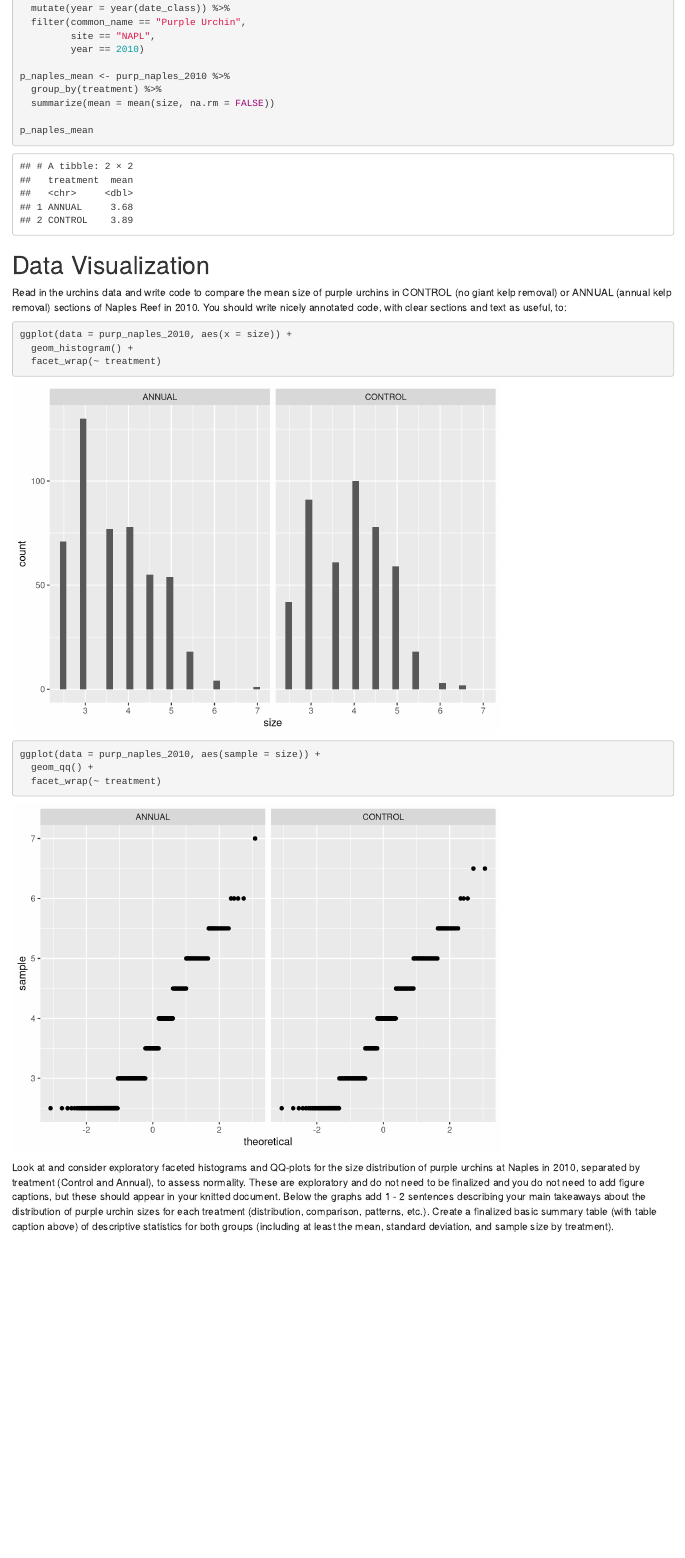
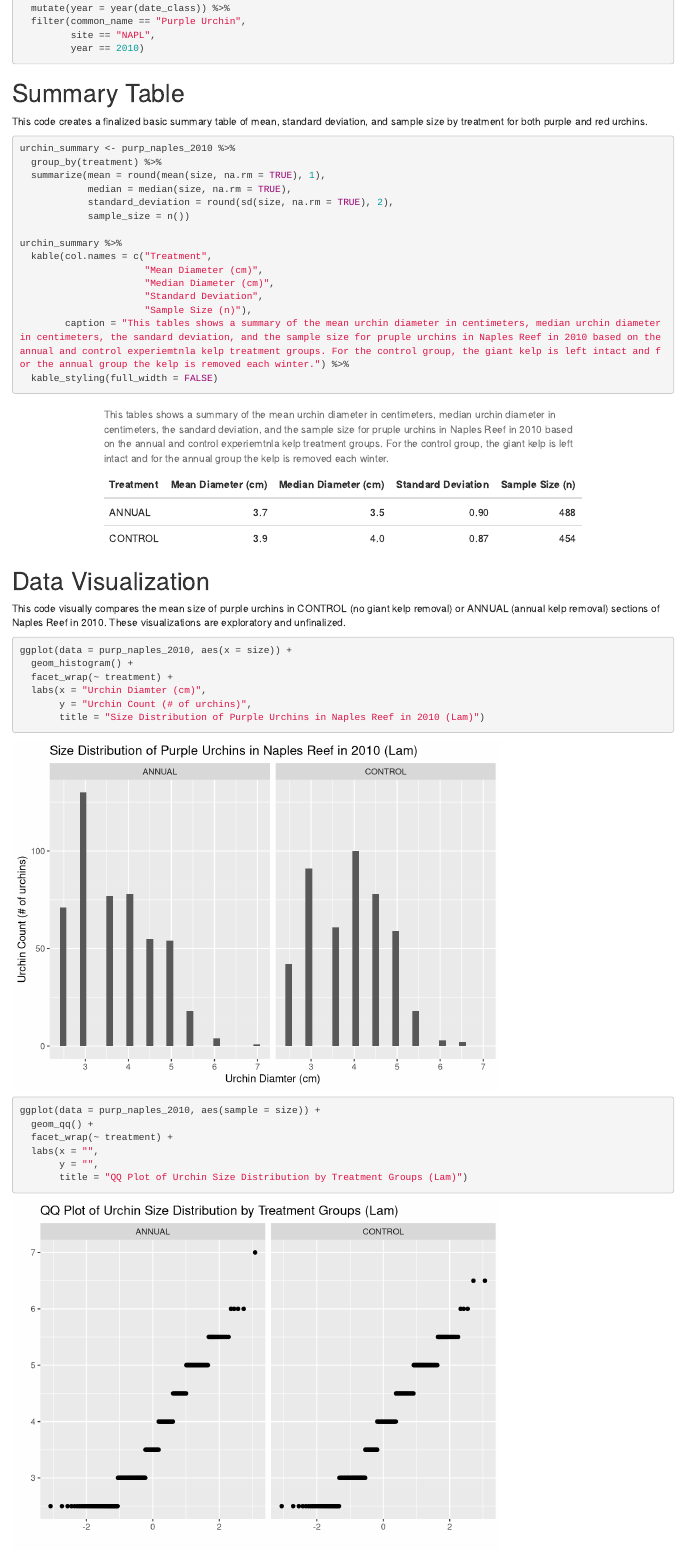
Before and after one commit to sdlam/a3-task3-task4-sl, an R Markdown document (code/a3_task4_sarah_lam.Rmd): the page in a window 1100 px wide, from 430 px down before the commit and from 560 px down after it, so that both start at the same text. Rendered offline with R 4.5, knitr and Pandoc, with nearby package versions; column names are cleaned by a stand-in for the janitor package.

Commit message:
Finished task

````diff
--- a/code/a3_task4_sarah_lam.Rmd
+++ b/code/a3_task4_sarah_lam.Rmd
@@ -29,25 +34,45 @@
+# Summary Table
 
-p_naples_mean <- purp_naples_2010 %>%
+This code creates a finalized basic summary table of mean, standard deviation, and sample size by treatment for both purple and red urchins.
+
+```{r}
+urchin_summary <- purp_naples_2010 %>%
   group_by(treatment) %>%
-  summarize(mean = mean(size, na.rm = FALSE))
+  summarize(mean = round(mean(size, na.rm = TRUE), 1),
+            median = median(size, na.rm = TRUE),
+            standard_deviation = round(sd(size, na.rm = TRUE), 2),
+            sample_size = n())
 
-p_naples_mean
+urchin_summary %>%
+  kable(col.names = c("Treatment",
+                      "Mean Diameter (cm)",
+                      "Median Diameter (cm)",
+                      "Standard Deviation",
+                      "Sample Size (n)"),
+        caption = "This tables shows a summary of the mean urchin diameter in centimeters, median urchin diameter in centimeters, the sandard deviation, and the sample size for pruple urchins in Naples Reef in 2010 based on the annual and control experiemtnla kelp treatment groups. For the control group, the giant kelp is left intact and for the annual group the kelp is removed each winter.") %>%
+  kable_styling(full_width = FALSE)
 ```
 
 # Data Visualization
 
-Read in the urchins data and write code to compare the mean size of purple urchins in CONTROL (no giant kelp removal) or ANNUAL (annual kelp removal) sections of Naples Reef in 2010. You should write nicely annotated code, with clear sections and text as useful, to:
+This code visually compares the mean size of purple urchins in CONTROL (no giant kelp removal) or ANNUAL (annual kelp removal) sections of Naples Reef in 2010. These visualizations are exploratory and unfinalized.
+
 ```{r}
 ggplot(data = purp_naples_2010, aes(x = size)) +
   geom_histogram() +
-  facet_wrap(~ treatment)
+  facet_wrap(~ treatment) +
+  labs(x = "Urchin Diamter (cm)",
+       y = "Urchin Count (# of urchins)",
+       title = "Size Distribution of Purple Urchins in Naples Reef in 2010 (Lam)")
 ```
 
 ```{r}
 ggplot(data = purp_naples_2010, aes(sample = size)) +
   geom_qq() +
-  facet_wrap(~ treatment)
+  facet_wrap(~ treatment) +
+  labs(x = "",
+       y = "",
+       title = "QQ Plot of Urchin Size Distribution by Treatment Groups (Lam)")
 ```
 
-Look at and consider exploratory faceted histograms and QQ-plots for the size distribution of purple urchins at Naples in 2010, separated by treatment (Control and Annual), to assess normality. These are exploratory and do not need to be finalized and you do not need to add figure captions, but these should appear in your knitted document. Below the graphs add 1 - 2 sentences describing your main takeaways about the distribution of purple urchin sizes for each treatment (distribution, comparison, patterns, etc.).
-Create a finalized basic summary table (with table caption above) of descriptive statistics for both groups (including at least the mean, standard deviation, and sample size by treatment).
+The distribution of purple urchin sizes for each treatment in Naples Reef from 2010 appears fairly normal. Both treatments appear to have a slight positive skew, but the annual treatment's skew seems slightly more dramatic than that of the control treatment. However, when coupled with the relatively linear QQ plot, it seems plausible that out sample came from a population with normal distribution and therefore we can treat this data as normal for further statistical analysis.
````
Also changed, not shown: code/a3_task4_sarah_lam.html (added), code/a3_task4_sarah_lam.Rmd (11 more changed lines).
